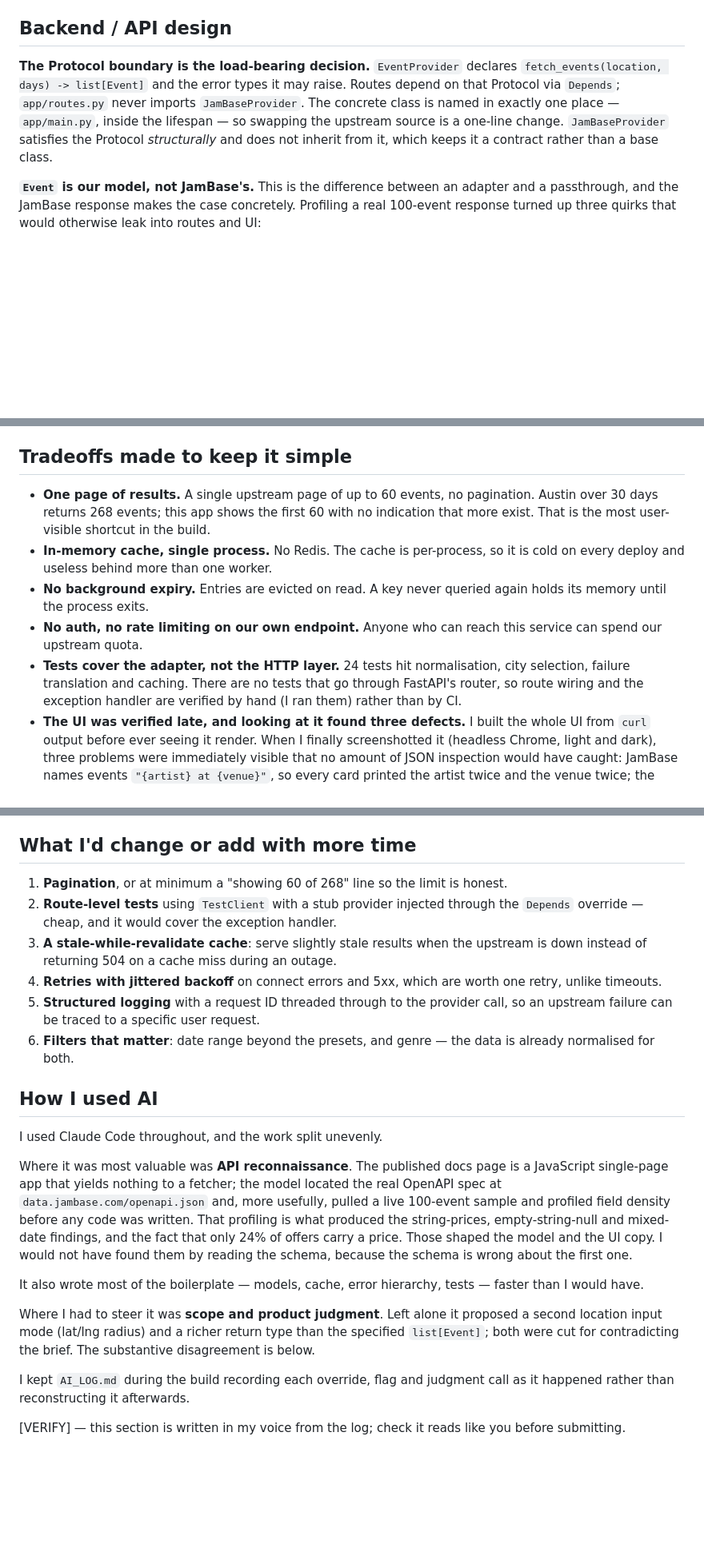
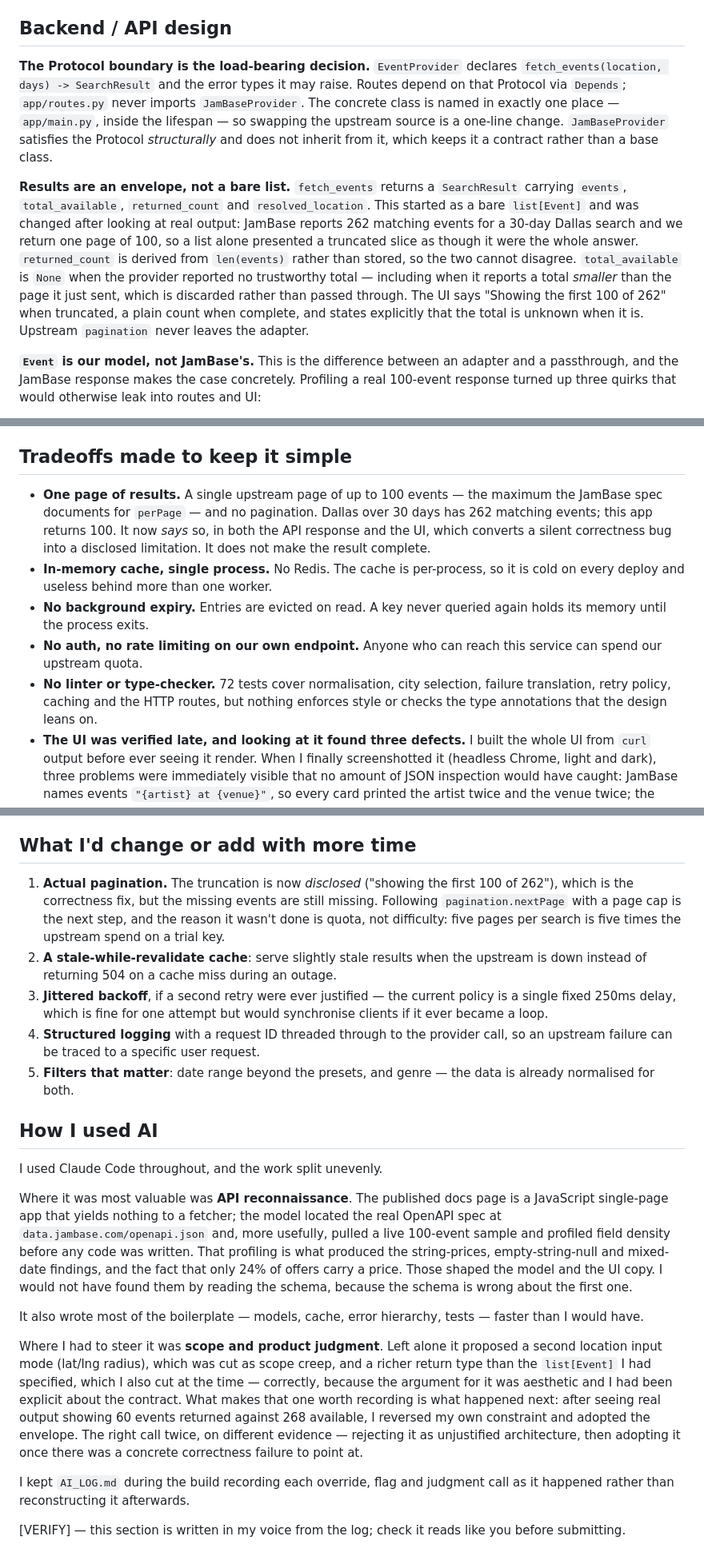
Before and after one commit to dhruv7539/local-events-jambase, a Markdown page: WRITEUP.md, 3 parts joined by grey strips. Shown at 80% size. GitHub-like rendering; blank space fills up the shorter version.

```diff
--- a/WRITEUP.md
+++ b/WRITEUP.md
@@ -35,12 +35,25 @@ are the safer default. That tradeoff is noted in `requirements.txt` itself.
 ## Backend / API design
 
 **The Protocol boundary is the load-bearing decision.** `EventProvider` declares
-`fetch_events(location, days) -> list[Event]` and the error types it may raise.
+`fetch_events(location, days) -> SearchResult` and the error types it may raise.
 Routes depend on that Protocol via `Depends`; `app/routes.py` never imports
 `JamBaseProvider`. The concrete class is named in exactly one place —
 `app/main.py`, inside the lifespan — so swapping the upstream source is a
 one-line change. `JamBaseProvider` satisfies the Protocol *structurally* and
 does not inherit from it, which keeps it a contract rather than a base class.
+
+**Results are an envelope, not a bare list.** `fetch_events` returns a
+`SearchResult` carrying `events`, `total_available`, `returned_count` and
+`resolved_location`. This started as a bare `list[Event]` and was changed after
+looking at real output: JamBase reports 262 matching events for a 30-day Dallas
+search and we return one page of 100, so a list alone presented a truncated
+slice as though it were the whole answer. `returned_count` is derived from
+`len(events)` rather than stored, so the two cannot disagree. `total_available`
+is `None` when the provider reported no trustworthy total — including when it
+reports a total *smaller* than the page it just sent, which is discarded rather
+than passed through. The UI says "Showing the first 100 of 262" when truncated,
+a plain count when complete, and states explicitly that the total is unknown
+when it is. Upstream `pagination` never leaves the adapter.
 
 **`Event` is our model, not JamBase's.** This is the difference between an
 adapter and a passthrough, and the JamBase response makes the case concretely.
@@ -136,20 +163,20 @@ provider-supplied strings are inserted with `textContent`, never `innerHTML`.
 
 ## Tradeoffs made to keep it simple
 
-- **One page of results.** A single upstream page of up to 60 events, no
-  pagination. Austin over 30 days returns 268 events; this app shows the first
-  60 with no indication that more exist. That is the most user-visible shortcut
-  in the build.
+- **One page of results.** A single upstream page of up to 100 events — the
+  maximum the JamBase spec documents for `perPage` — and no pagination. Dallas
+  over 30 days has 262 matching events; this app returns 100. It now *says* so,
+  in both the API response and the UI, which converts a silent correctness bug
+  into a disclosed limitation. It does not make the result complete.
 - **In-memory cache, single process.** No Redis. The cache is per-process, so it
   is cold on every deploy and useless behind more than one worker.
 - **No background expiry.** Entries are evicted on read. A key never queried
   again holds its memory until the process exits.
 - **No auth, no rate limiting on our own endpoint.** Anyone who can reach this
   service can spend our upstream quota.
-- **Tests cover the adapter, not the HTTP layer.** 24 tests hit normalisation,
-  city selection, failure translation and caching. There are no tests that go
-  through FastAPI's router, so route wiring and the exception handler are
-  verified by hand (I ran them) rather than by CI.
+- **No linter or type-checker.** 72 tests cover normalisation, city selection,
+  failure translation, retry policy, caching and the HTTP routes, but nothing
+  enforces style or checks the type annotations that the design leans on.
 - **The UI was verified late, and looking at it found three defects.** I built
   the whole UI from `curl` output before ever seeing it render. When I finally
   screenshotted it (headless Chrome, light and dark), three problems were
@@ -172,17 +199,19 @@ provider-supplied strings are inserted with `textContent`, never `innerHTML`.
 
 ## What I'd change or add with more time
 
-1. **Pagination**, or at minimum a "showing 60 of 268" line so the limit is
-   honest.
-2. **Route-level tests** using `TestClient` with a stub provider injected through
-   the `Depends` override — cheap, and it would cover the exception handler.
-3. **A stale-while-revalidate cache**: serve slightly stale results when the
+1. **Actual pagination.** The truncation is now *disclosed* ("showing the first
+   100 of 262"), which is the correctness fix, but the missing events are still
+   missing. Following `pagination.nextPage` with a page cap is the next step,
+   and the reason it wasn't done is quota, not difficulty: five pages per search
+   is five times the upstream spend on a trial key.
+2. **A stale-while-revalidate cache**: serve slightly stale results when the
    upstream is down instead of returning 504 on a cache miss during an outage.
-4. **Retries with jittered backoff** on connect errors and 5xx, which are worth
-   one retry, unlike timeouts.
-5. **Structured logging** with a request ID threaded through to the provider
+3. **Jittered backoff**, if a second retry were ever justified — the current
+   policy is a single fixed 250ms delay, which is fine for one attempt but would
+   synchronise clients if it ever became a loop.
+4. **Structured logging** with a request ID threaded through to the provider
    call, so an upstream failure can be traced to a specific user request.
-6. **Filters that matter**: date range beyond the presets, and genre — the data
+5. **Filters that matter**: date range beyond the presets, and genre — the data
    is already normalised for both.
 
 ## How I used AI
@@ -202,9 +231,14 @@ It also wrote most of the boilerplate — models, cache, error hierarchy, tests
 faster than I would have.
 
 Where I had to steer it was **scope and product judgment**. Left alone it
-proposed a second location input mode (lat/lng radius) and a richer return type
-than the specified `list[Event]`; both were cut for contradicting the brief. The
-substantive disagreement is below.
+proposed a second location input mode (lat/lng radius), which was cut as scope
+creep, and a richer return type than the `list[Event]` I had specified, which I
+also cut at the time — correctly, because the argument for it was aesthetic and
+I had been explicit about the contract. What makes that one worth recording is
+what happened next: after seeing real output showing 60 events returned against
+268 available, I reversed my own constraint and adopted the envelope. The right
+call twice, on different evidence — rejecting it as unjustified architecture,
+then adopting it once there was a concrete correctness failure to point at.
 
 I kept `AI_LOG.md` during the build recording each override, flag and judgment
 call as it happened rather than reconstructing it afterwards.
```
Also changed, not shown: other parts of WRITEUP.md (+67 -47 lines), AI_LOG.md (+1 -1 lines), README.md (+9 -2 lines).
